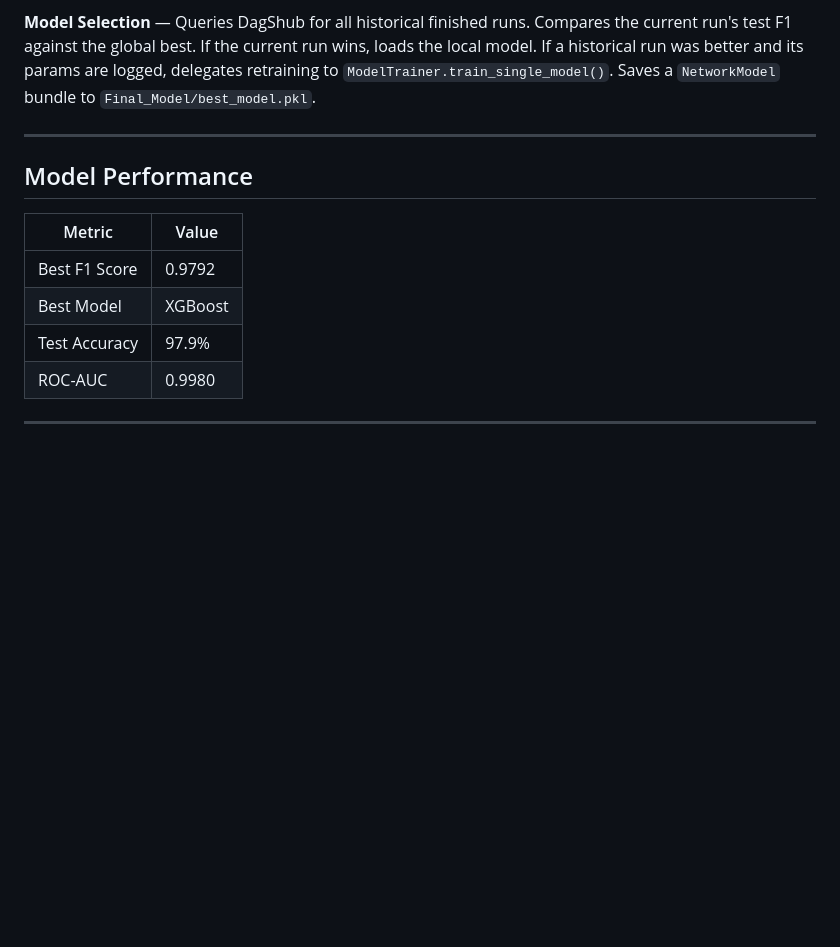
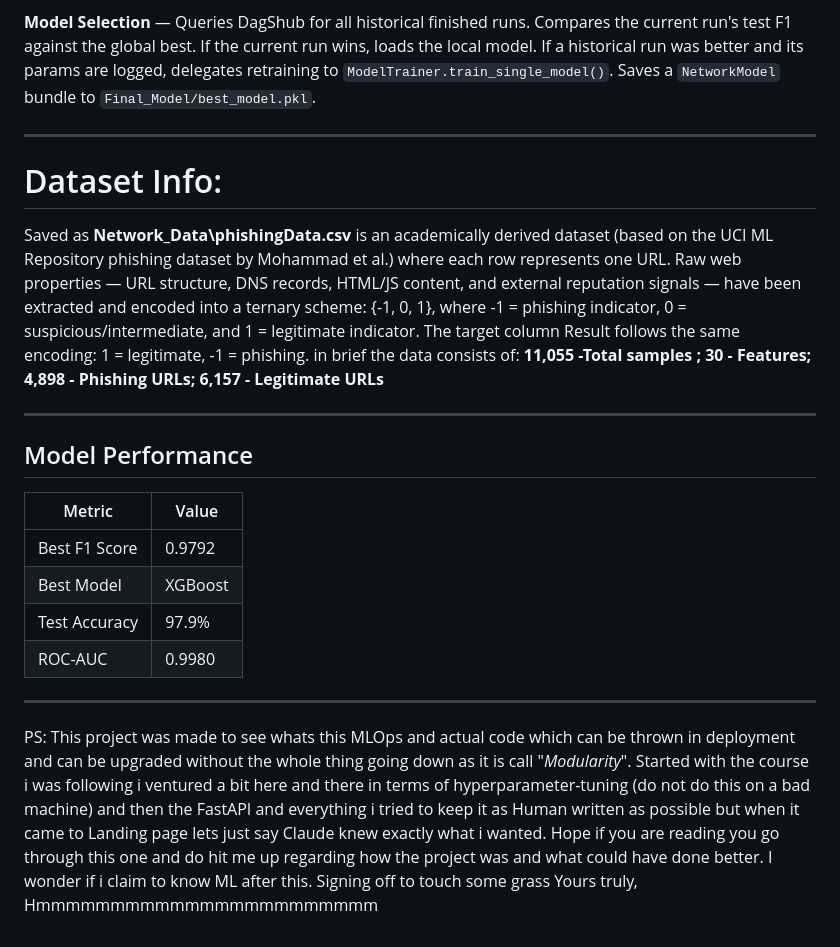
Before and after one commit to Hmmmmmmmmmmmmmmmmmmmmmmm/network_security, a Markdown page: README.md, the part around the change. GitHub-like rendering; blank space fills up the shorter version.

Commit message:
[FIX] Finalized README with my drivel

```diff
--- a/README.md
+++ b/README.md
@@ -181,6 +181,12 @@ Never commit `.env` to version control. It is already in `.gitignore`.
 
 ---
 
+# Dataset Info:
+Saved as **Network_Data\phishingData.csv** is an academically derived dataset (based on the UCI ML Repository phishing dataset by Mohammad et al.) where each row represents one URL. Raw web properties — URL structure, DNS records, HTML/JS content, and external reputation signals — have been extracted and encoded into a ternary scheme: {-1, 0, 1}, where -1 = phishing indicator, 0 = suspicious/intermediate, and 1 = legitimate indicator. The target column Result follows the same encoding: 1 = legitimate, -1 = phishing.
+in brief the data consists of:
+**11,055 -Total samples ; 30 - Features; 4,898 - Phishing URLs; 6,157 - Legitimate URLs**
+
+---
 ## Model Performance
 
 | Metric | Value |
@@ -191,3 +197,8 @@ Never commit `.env` to version control. It is already in `.gitignore`.
 | ROC-AUC | 0.9980 |
 
 ---
+
+PS: This project was made to see whats this MLOps and actual code which can be thrown in deployment and can be upgraded without the whole thing going down as it is call "*Modularity*". Started with the course i was following i ventured a bit here and there in terms of hyperparameter-tuning (do not do this on a bad machine) and then the FastAPI and everything i tried to keep it as Human written as possible but when it came to Landing page lets just say Claude knew exactly what i wanted. Hope if you are reading you go through this one and do hit me up regarding how the project was and what could have done better. I wonder if i claim to know ML after this.
+Signing off to touch some grass
+Yours truly,
+Hmmmmmmmmmmmmmmmmmmmmmmm
```
